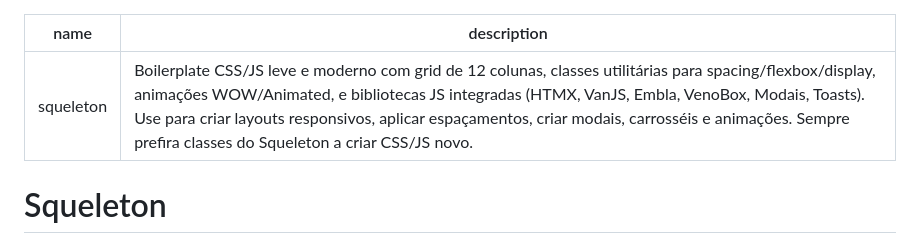
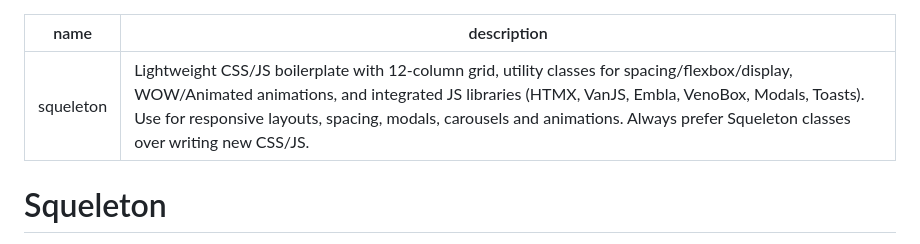
Before and after one commit to HiperWP/squeleton, a Markdown page: squeleton-skill/SKILL.md, the part around the change. GitHub-like rendering.

Commit message:
Update Claude Skill Description

```diff
--- a/squeleton-skill/SKILL.md
+++ b/squeleton-skill/SKILL.md
@@ -1,6 +1,6 @@
 ---
 name: squeleton
-description: Boilerplate CSS/JS leve e moderno com grid de 12 colunas, classes utilitárias para spacing/flexbox/display, animações WOW/Animated, e bibliotecas JS integradas (HTMX, VanJS, Embla, VenoBox, Modais, Toasts). Use para criar layouts responsivos, aplicar espaçamentos, criar modais, carrosséis e animações. Sempre prefira classes do Squeleton a criar CSS/JS novo.
+description: Lightweight CSS/JS boilerplate with 12-column grid, utility classes for spacing/flexbox/display, WOW/Animated animations, and integrated JS libraries (HTMX, VanJS, Embla, VenoBox, Modals, Toasts). Use for responsive layouts, spacing, modals, carousels and animations. Always prefer Squeleton classes over writing new CSS/JS.
 ---
 
 # Squeleton
```
